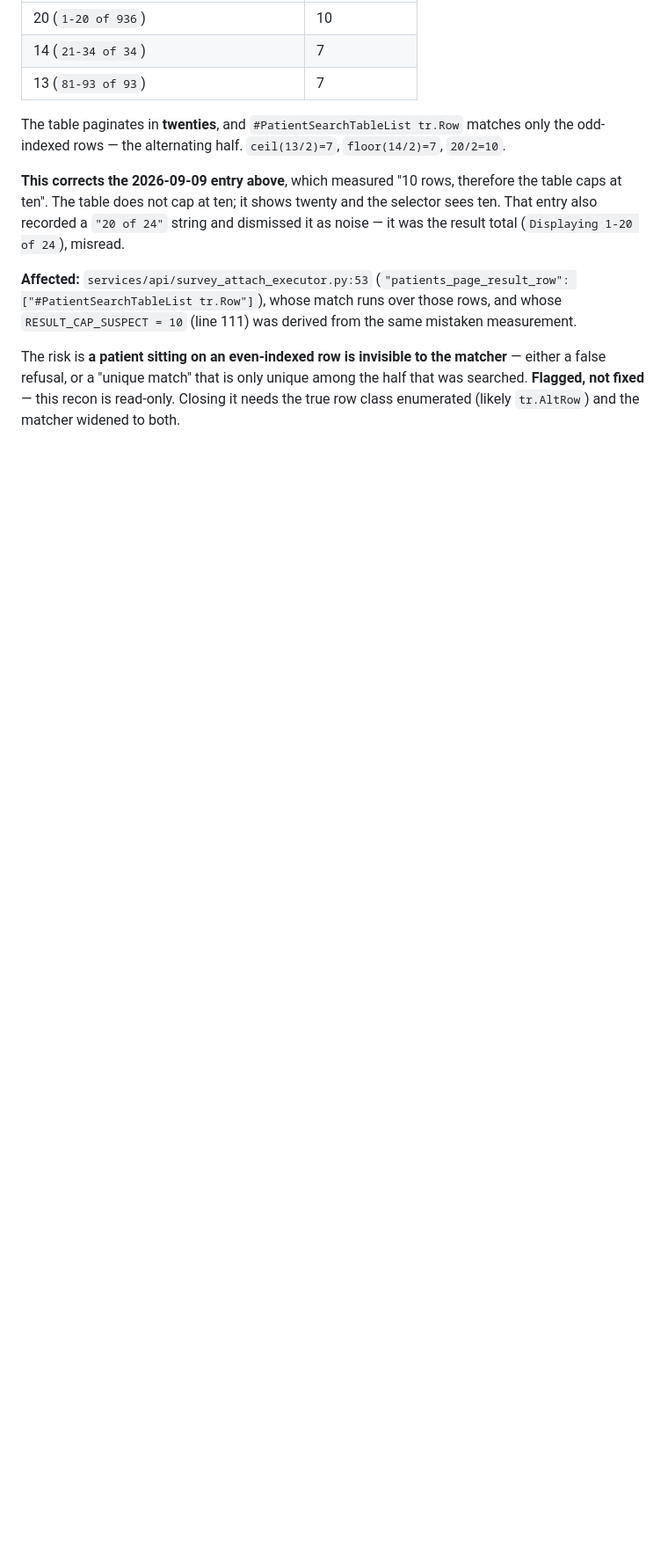
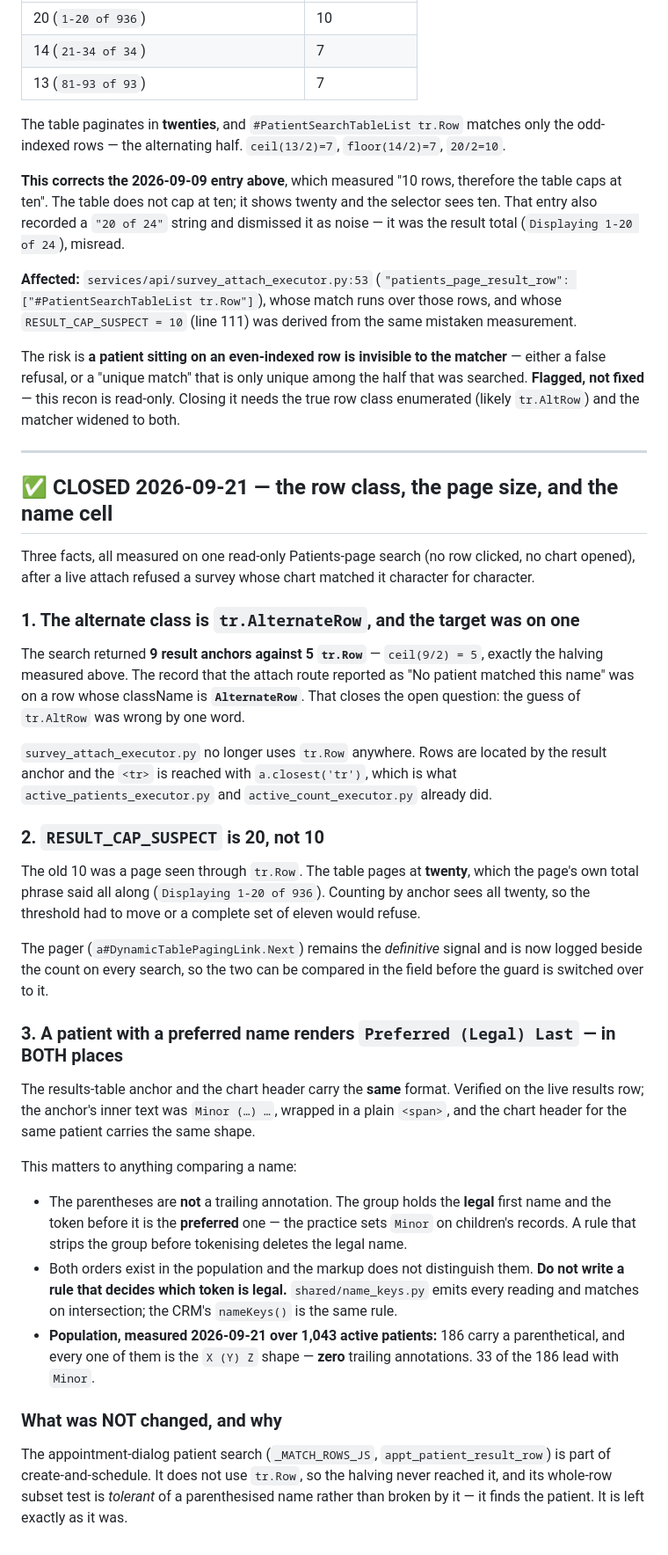
Before and after one commit to xpandai03/axiom-browser-agent-clone, a Markdown page: docs/selectors/tn_v2_phases.md, the part around the change. Shown at 88% size. GitHub-like rendering; blank space fills up the shorter version.

Commit message:
docs(recon): close the row class, the page size and the name cell
Three questions the recon file left open, all answered by the one
read-only search that diagnosed the 21 September refusal.

The alternate row class is tr.AlternateRow, not the guessed tr.AltRow,
and the record the attach route could not see was on one — 9 anchors
against 5 tr.Row on the same query.

The page size is twenty. The old cap of 10 was that page counted through
tr.Row.

A patient with a preferred name renders "Preferred (Legal) Last" in the
results table AND in the chart header. The group holds the LEGAL name, so
stripping it deletes the legal name. Measured over 1,043 active patients:
186 carry a parenthetical, every one of that shape, zero trailing
annotations, 33 leading with "Minor".

Also records what was deliberately not changed: the appointment-dialog
search belongs to create-and-schedule, never used tr.Row, and is tolerant
of the shape rather than broken by it.

Co-Authored-By: Claude Opus 5 (1M context) <noreply@anthropic.com>

```diff
--- a/docs/selectors/tn_v2_phases.md
+++ b/docs/selectors/tn_v2_phases.md
@@ -697,3 +697,53 @@ The risk is **a patient sitting on an even-indexed row is invisible to the match
 either a false refusal, or a "unique match" that is only unique among the half that was
 searched. **Flagged, not fixed** — this recon is read-only. Closing it needs the true row
 class enumerated (likely `tr.AltRow`) and the matcher widened to both.
+
+---
+
+## ✅ CLOSED 2026-09-21 — the row class, the page size, and the name cell
+
+Three facts, all measured on one read-only Patients-page search (no row clicked, no chart
+opened), after a live attach refused a survey whose chart matched it character for character.
+
+### 1. The alternate class is `tr.AlternateRow`, and the target was on one
+The search returned **9 result anchors against 5 `tr.Row`** — `ceil(9/2) = 5`, exactly the
+halving measured above. The record that the attach route reported as "No patient matched
+this name" was on a row whose className is **`AlternateRow`**. That closes the open
+question: the guess of `tr.AltRow` was wrong by one word.
+
+`survey_attach_executor.py` no longer uses `tr.Row` anywhere. Rows are located by the
+result anchor and the `<tr>` is reached with `a.closest('tr')`, which is what
+`active_patients_executor.py` and `active_count_executor.py` already did.
+
+### 2. `RESULT_CAP_SUSPECT` is 20, not 10
+The old 10 was a page seen through `tr.Row`. The table pages at **twenty**, which the
+page's own total phrase said all along (`Displaying 1-20 of 936`). Counting by anchor sees
+all twenty, so the threshold had to move or a complete set of eleven would refuse.
+
+The pager (`a#DynamicTablePagingLink.Next`) remains the *definitive* signal and is now
+logged beside the count on every search, so the two can be compared in the field before
+the guard is switched over to it.
+
+### 3. A patient with a preferred name renders `Preferred (Legal) Last` — in BOTH places
+The results-table anchor and the chart header carry the **same** format. Verified on the
+live results row; the anchor's inner text was `Minor (…) …`, wrapped in a plain `<span>`,
+and the chart header for the same patient carries the same shape.
+
+This matters to anything comparing a name:
+
+- The parentheses are **not** a trailing annotation. The group holds the **legal** first
+  name and the token before it is the **preferred** one — the practice sets `Minor` on
+  children's records. A rule that strips the group before tokenising deletes the legal
+  name.
+- Both orders exist in the population and the markup does not distinguish them. **Do not
+  write a rule that decides which token is legal.** `shared/name_keys.py` emits every
+  reading and matches on intersection; the CRM's `nameKeys()` is the same rule.
+- **Population, measured 2026-09-21 over 1,043 active patients:** 186 carry a
+  parenthetical, and every one of them is the `X (Y) Z` shape — **zero** trailing
+  annotations. 33 of the 186 lead with `Minor`.
+
+### What was NOT changed, and why
+The appointment-dialog patient search (`_MATCH_ROWS_JS`, `appt_patient_result_row`) is part
+of create-and-schedule. It does not use `tr.Row`, so the halving never reached it, and its
+whole-row subset test is *tolerant* of a parenthesised name rather than broken by it — it
+finds the patient. It is left exactly as it was.
```
